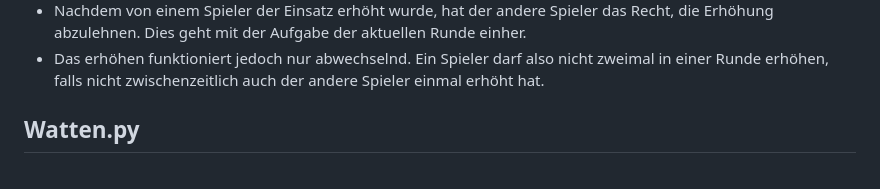
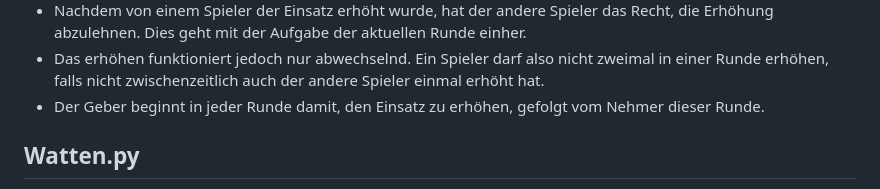
Before and after one commit to kaiwinheller/Watten, a Markdown page: README.md, the part around the change. GitHub-like rendering.

```diff
--- a/README.md
+++ b/README.md
@@ -40,6 +40,7 @@ Da kein klares Regelwerk für das Spiel existiert werden hier alle relevanten Re
     <li>Immer bevor beide Spieler eine Stichkarte ausspielen, darf jeder Spieler den Einsatz um einen Punkt erhöhen (Ausschaffen).</li>
     <li>Nachdem von einem Spieler der Einsatz erhöht wurde, hat der andere Spieler das Recht, die Erhöhung abzulehnen. Dies geht mit der Aufgabe der aktuellen Runde einher.</li>
     <li>Das erhöhen funktioniert jedoch nur abwechselnd. Ein Spieler darf also nicht zweimal in einer Runde erhöhen, falls nicht zwischenzeitlich auch der andere Spieler einmal erhöht hat.</li>
+    <li>Der Geber beginnt in jeder Runde damit, den Einsatz zu erhöhen, gefolgt vom Nehmer dieser Runde.</li>
 </ul>
 <h2>Watten.py</h2>
 
```
